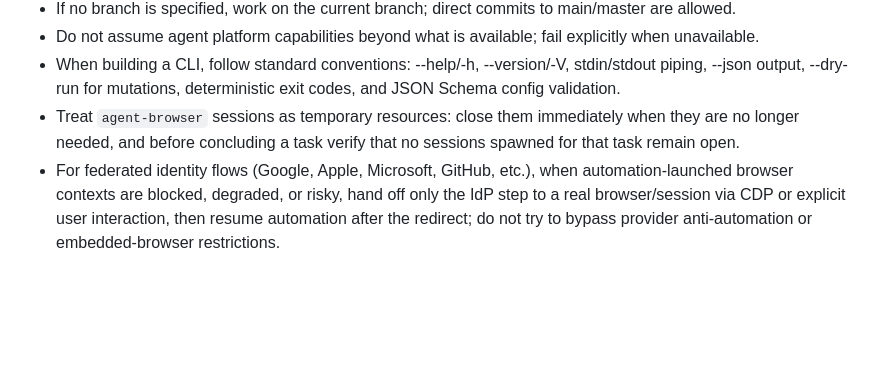
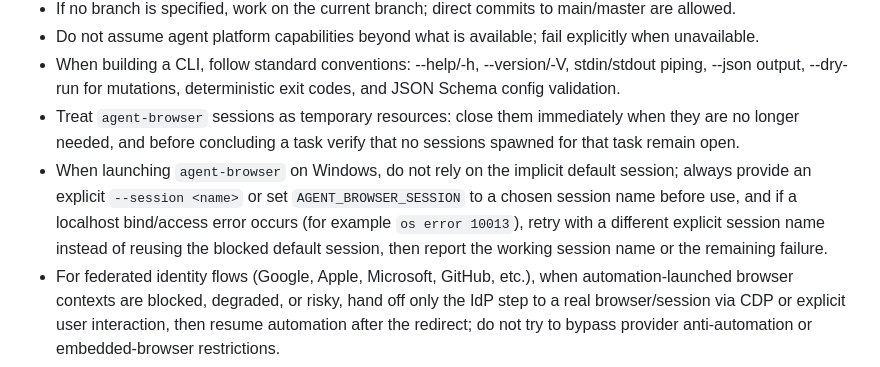
Before and after one commit to metyatech/workspace-agent-hub, a Markdown page: AGENTS.md, the part around the change. Drawn GitHub-style; blank space fills up the shorter version.

Commit message:
Refresh AGENTS for agent-browser Windows session rule

```diff
--- a/AGENTS.md
+++ b/AGENTS.md
@@ -89,6 +89,7 @@ Source: github:metyatech/agent-rules@HEAD/rules/global/command-execution.md
 - Do not assume agent platform capabilities beyond what is available; fail explicitly when unavailable.
 - When building a CLI, follow standard conventions: --help/-h, --version/-V, stdin/stdout piping, --json output, --dry-run for mutations, deterministic exit codes, and JSON Schema config validation.
 - Treat `agent-browser` sessions as temporary resources: close them immediately when they are no longer needed, and before concluding a task verify that no sessions spawned for that task remain open.
+- When launching `agent-browser` on Windows, do not rely on the implicit default session; always provide an explicit `--session <name>` or set `AGENT_BROWSER_SESSION` to a chosen session name before use, and if a localhost bind/access error occurs (for example `os error 10013`), retry with a different explicit session name instead of reusing the blocked default session, then report the working session name or the remaining failure.
 - For federated identity flows (Google, Apple, Microsoft, GitHub, etc.), when automation-launched browser contexts are blocked, degraded, or risky, hand off only the IdP step to a real browser/session via CDP or explicit user interaction, then resume automation after the redirect; do not try to bypass provider anti-automation or embedded-browser restrictions.
 ## Codex-only PowerShell safety
 - `Remove-Item` (aliases: `rm`, `ri`, `del`, `erase`) ↁEUse: `if ([IO.File]::Exists($p)) { [IO.File]::SetAttributes($p,[IO.FileAttributes]::Normal); [IO.File]::Delete($p) }`
```
